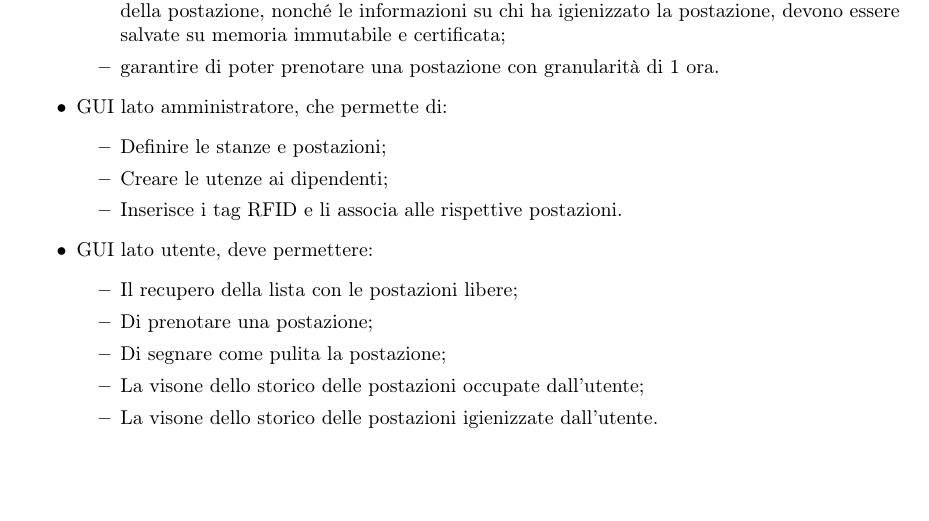
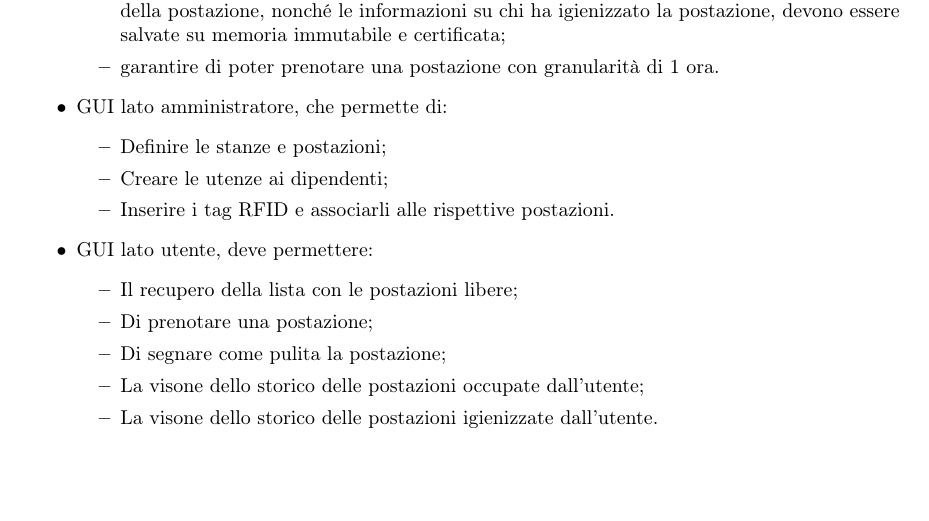
Before and after one commit to MercurySeven/project-docs, a LaTeX document (Interni/StudioDiFattibilità/StudioDiFattibilità.tex, which reads Interni/StudioDiFattibilità/components/fattibilità-c1.tex): part of page 6 of 18, cut so that both start at the same text. Compiled offline with pdfLaTeX.

Commit message:
Sistemato la frase di c1

```diff
--- a/Interni/StudioDiFattibilità/components/fattibilità-c1.tex
+++ b/Interni/StudioDiFattibilità/components/fattibilità-c1.tex
@@ -30,7 +30,7 @@ memoria immutabile e certificata;
 \begin{itemize}
 \item Definire le stanze e postazioni;
 \item Creare le utenze ai dipendenti;
-\item Inserisce i tag RFID e li associa alle rispettive postazioni.
+\item Inserire i tag RFID e associarli alle rispettive postazioni.
 \end{itemize}
 \item GUI lato utente, deve permettere:
 \begin{itemize}
```
